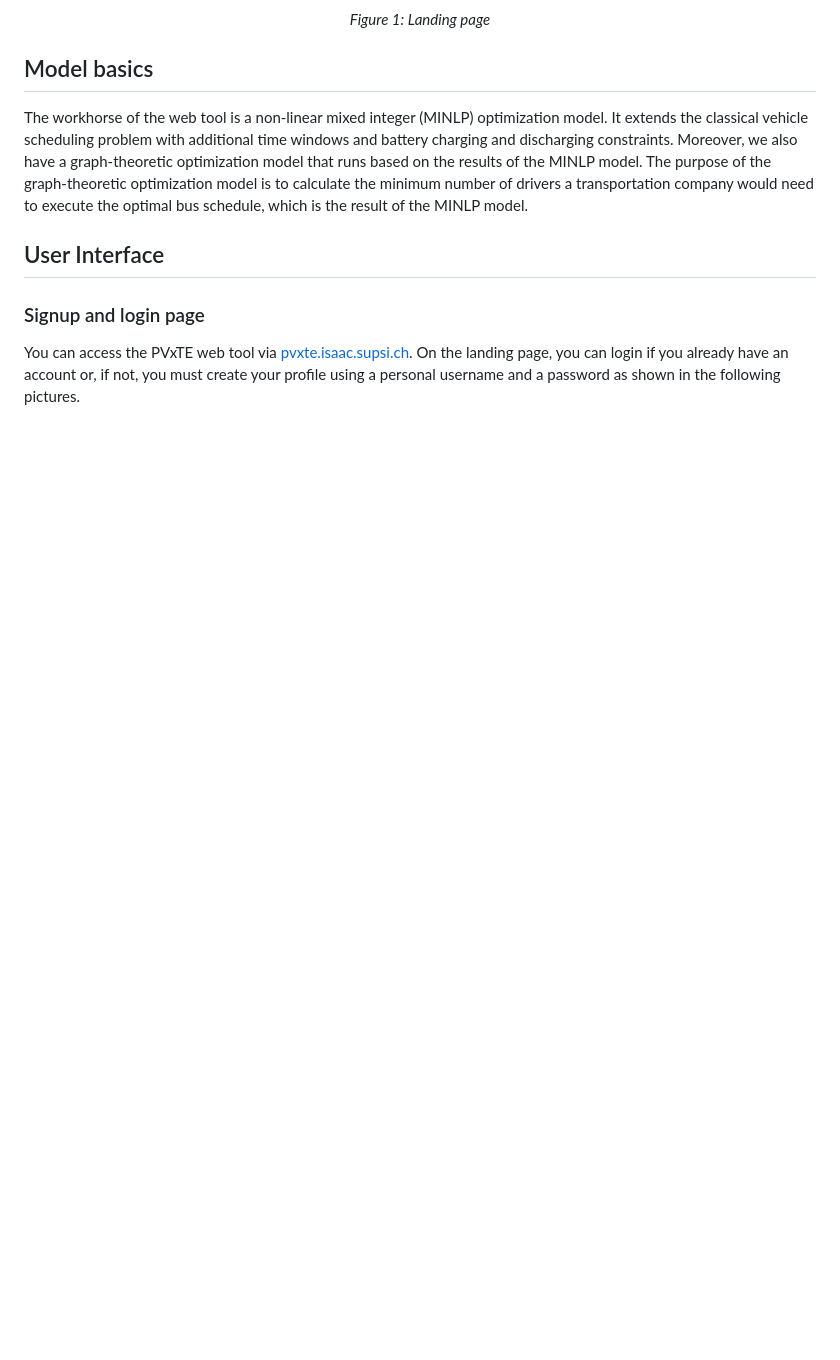
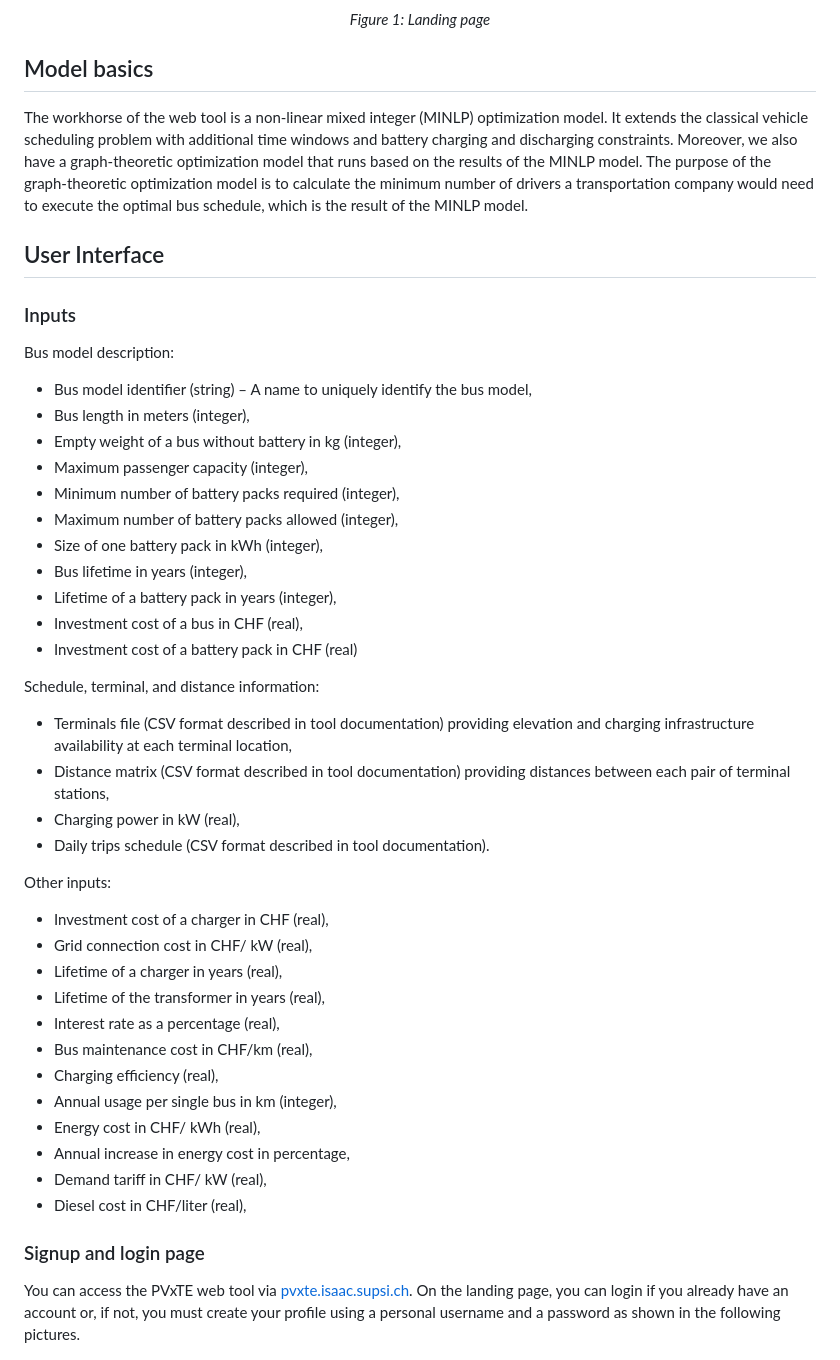
Before and after one commit to supsi-dacd-isaac/pvxte-web, a Markdown page: README.md, the part around the change. GitHub-like rendering; blank space fills up the shorter version.

Commit message:
Added input descriptions

```diff
--- a/README.md
+++ b/README.md
@@ -30,6 +30,40 @@ The purpose of the graph-theoretic optimization model is to calculate the minimu
 would need to execute the optimal bus schedule, which is the result of the MINLP model.
 
 ## User Interface
+
+### Inputs
+Bus model description:
+* Bus model identifier (string) – A name to uniquely identify the bus model,
+* Bus length in meters (integer),
+* Empty weight of a bus without battery in kg (integer),
+* Maximum passenger capacity (integer),
+* Minimum number of battery packs required (integer),
+* Maximum number of battery packs allowed (integer),
+* Size of one battery pack in kWh (integer),
+* Bus lifetime in years (integer),
+* Lifetime of a battery pack in years (integer),
+* Investment cost of a bus in CHF (real),
+* Investment cost of a battery pack in CHF (real)
+
+Schedule, terminal, and distance information:
+* Terminals file (CSV format described in tool documentation) providing elevation and charging infrastructure availability at each terminal location,
+* Distance matrix (CSV format described in tool documentation) providing distances between each pair of terminal stations,
+* Charging power in kW (real),
+* Daily trips schedule (CSV format described in tool documentation).
+
+Other inputs:
+* Investment cost of a charger in CHF (real),
+* Grid connection cost in CHF/ kW (real),
+* Lifetime of a charger in years (real),
+* Lifetime of the transformer in years (real),
+* Interest rate as a percentage (real),
+* Bus maintenance cost in CHF/km (real),
+* Charging efficiency (real),
+* Annual usage per single bus in km (integer),
+* Energy cost in CHF/ kWh (real),
+* Annual increase in energy cost in percentage,
+* Demand tariff in CHF/ kW (real),
+* Diesel cost in CHF/liter (real),
 
 ### Signup and login page
 
```
